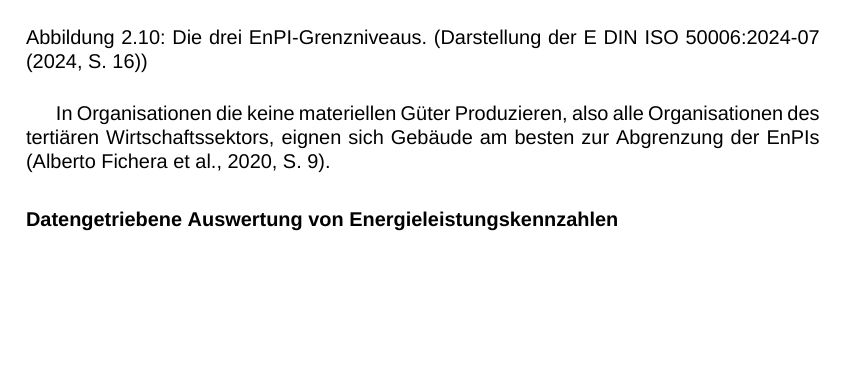
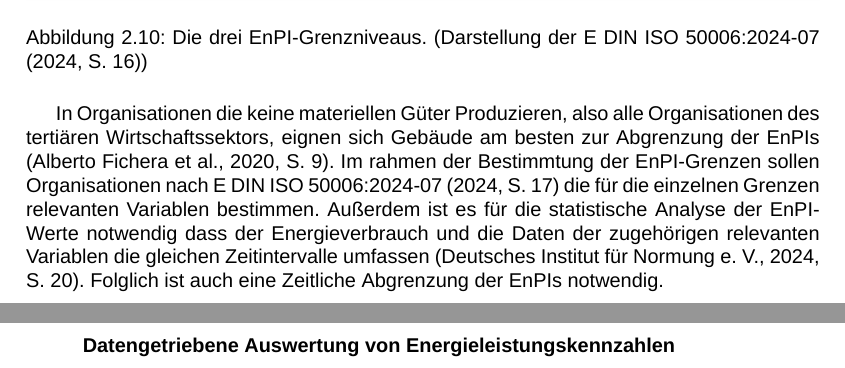
Before and after one commit to KarloKarl/Bachelorarbeit, a LaTeX document (Arbeit/Dokument/BA_Arbeit_Heinlein.tex, which reads Arbeit/Kapitel/Theoretische_Grundlagen/02_Bilanzräume_im_Energiemanagement_nach_ISO_50001/02_Energieleistungskennzahlen.tex): part of page 24 of 31 before the commit and two parts of pages 24 and 25 of 32 after it, the two joined at a grey line, cut so that both start at the same text, the shorter picture padded with empty space. Compiled offline with XeLaTeX; a missing font is replaced by an installed copy or a similar font.

Commit message:
Prototyp Energieleistungskennzahlen

```diff
--- a/Arbeit/Kapitel/Theoretische_Grundlagen/02_Bilanzräume_im_Energiemanagement_nach_ISO_50001/02_Energieleistungskennzahlen.tex
+++ b/Arbeit/Kapitel/Theoretische_Grundlagen/02_Bilanzräume_im_Energiemanagement_nach_ISO_50001/02_Energieleistungskennzahlen.tex
@@ -83,5 +83,10 @@ Daraus ergeben sich die drei primären Grenzniveaus: einzeln, systembezogen und
 \end{figure}
 In Organisationen die keine materiellen Güter Produzieren, also alle Organisationen des tertiären Wirtschaftssektors, eignen sich Gebäude am besten zur
 Abgrenzung der EnPIs (\cite[S. 9]{Fichera.2020}).
+Im rahmen der Bestimmtung der EnPI-Grenzen sollen Organisationen nach E DIN ISO 50006:2024-07 (2024, S. 17) die für die einzelnen Grenzen relevanten Variablen
+bestimmen.
+Außerdem ist es für die statistische Analyse der EnPI-Werte notwendig dass der Energieverbrauch und die Daten der zugehörigen relevanten Variablen
+die gleichen Zeitintervalle umfassen (\cite[S. 20]{DIN50006.2024}).
+Folglich ist auch eine Zeitliche Abgrenzung der EnPIs notwendig.
 
 \subsubsection{Datengetriebene Auswertung von Energieleistungskennzahlen}
```
Also changed, not shown: Arbeit/Dokument/BA_Arbeit_Heinlein.pdf, 8 other files.
